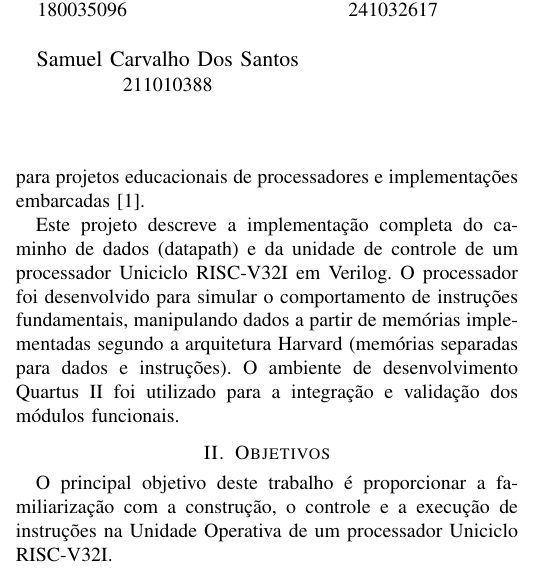
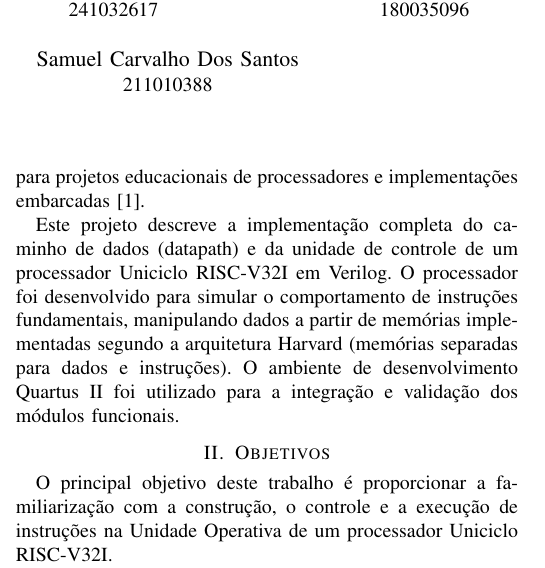
Before and after one commit to mvbalbc/Laboratorio-OAC, a LaTeX paper (CPU_Uniciclo/Relatorio_2/Trabalho_OAC_LAB2.tex): part of one column of page 1 of 3, cut so that both start at the same text. Compiled offline with pdfLaTeX; a missing font is replaced by an installed copy or a similar font; a LaTeX package or settings file that is missing is left out.

Commit message:
.
Signed-off-by: SamuelCDS <Sam_Games1@hotmail.com>

```diff
--- a/CPU_Uniciclo/Relatorio_2/Trabalho_OAC_LAB2.tex
+++ b/CPU_Uniciclo/Relatorio_2/Trabalho_OAC_LAB2.tex
@@ -34,14 +34,14 @@
 \title{Desenvolvimento da Unidade Operativa Uniciclo RISC-V32I}
 
 \author{
-    \IEEEauthorblockN{Demétrius Mendes Miranda Rocha}
+    \IEEEauthorblockN{Dem\'{e}trius Mendes Miranda Rocha}
     \IEEEauthorblockA{232012974}
     \and
-    \IEEEauthorblockN{Lucas Silva Nóbrega}
+    \IEEEauthorblockN{Jo\~{a}o Gabriel Melo de Lima}
+    \IEEEauthorblockA{241032617}
+    \and
+    \IEEEauthorblockN{Lucas Silva N\'{o}brega}
     \IEEEauthorblockA{180035096}
-    \and
-    \IEEEauthorblockN{João Gabriel Melo de Lima}
-    \IEEEauthorblockA{241032617}
     \and
     \IEEEauthorblockN{Marcus Vinicius Balbino Cavalcante}
     \IEEEauthorblockA{160135974}
```
Also changed, not shown: CPU_Uniciclo/Relatorio_2/Trabalho_OAC_LAB2.pdf, CPU_Uniciclo/Relatorio_2/Trabalho_OAC_LAB2.tex (2 more changed lines).
